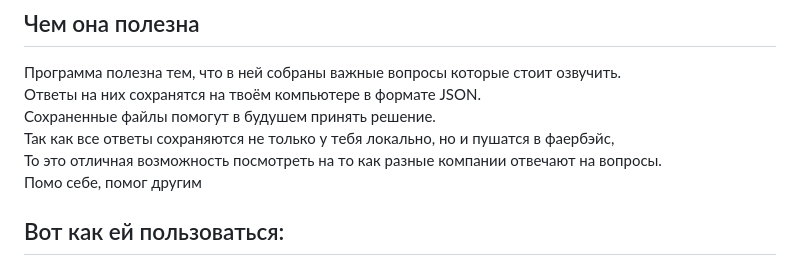
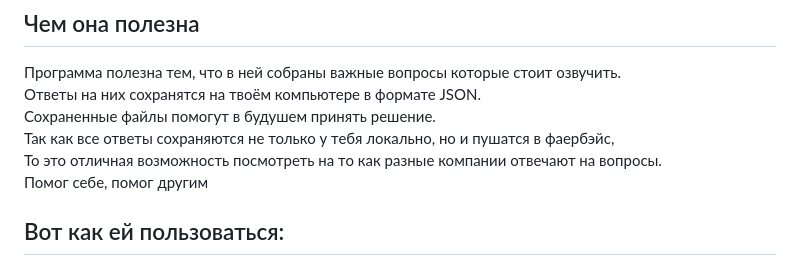
Before and after one commit to webdotG/interview-checklist, a Markdown page: README.md, the part around the change. Drawn GitHub-style.

```diff
--- a/README.md
+++ b/README.md
@@ -11,7 +11,7 @@
 Сохраненные файлы помогут в будушем принять решение.
 Так как все ответы сохраняются не только у тебя локально, но и пушатся в фаербэйс,
 То это отличная возможность посмотреть на то как разные компании отвечают на вопросы.
-Помо себе, помог другим
+Помог себе, помог другим
 
 ## Вот как ей пользоваться:
 
```
